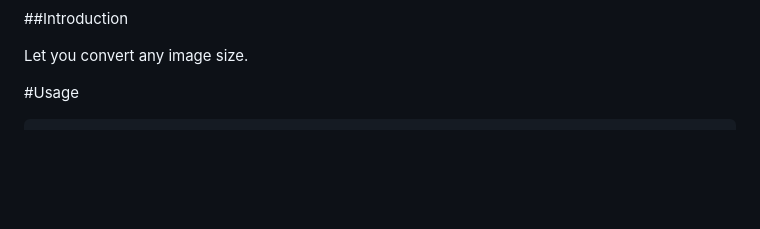
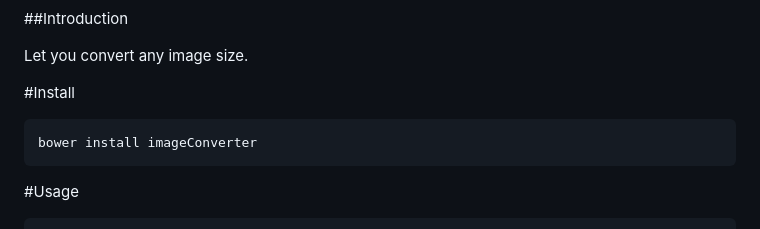
Before and after one commit to libero1286/imageConverter, a Markdown page: README.md, the part around the change. Rendered like a GitHub page; blank space fills up the shorter version.

Commit message:
added some images and modified doc

````diff
--- a/README.md
+++ b/README.md
@@ -9,6 +9,12 @@
 ##Introduction
 
 Let you convert any image size.
+
+#Install
+
+``` bash
+bower install imageConverter
+```
 
 #Usage
 
````
Also changed, not shown: demo/head.jpeg (added), demo/out_head.jpeg (added).
